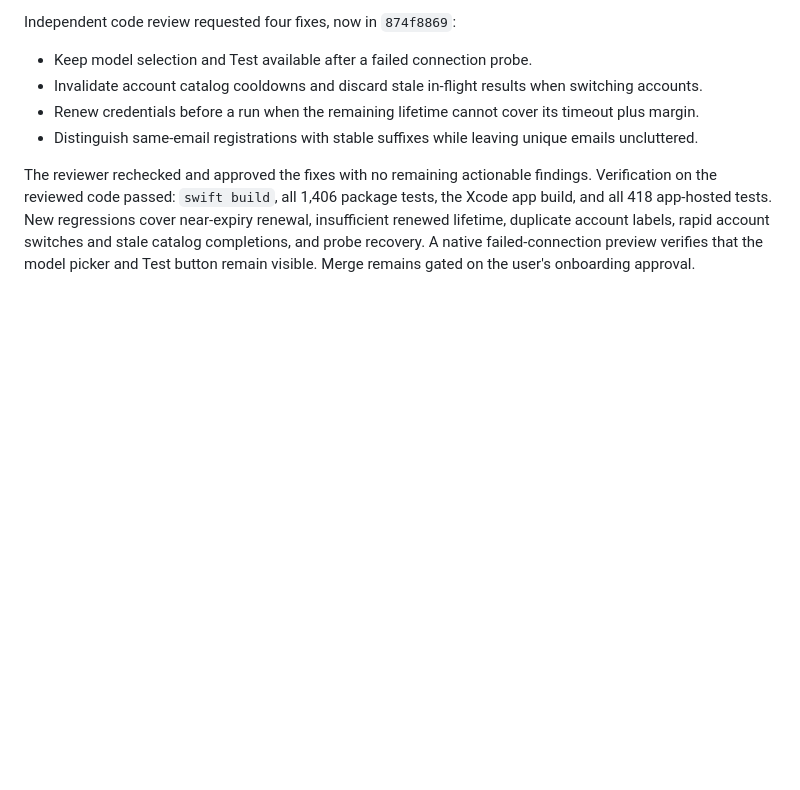
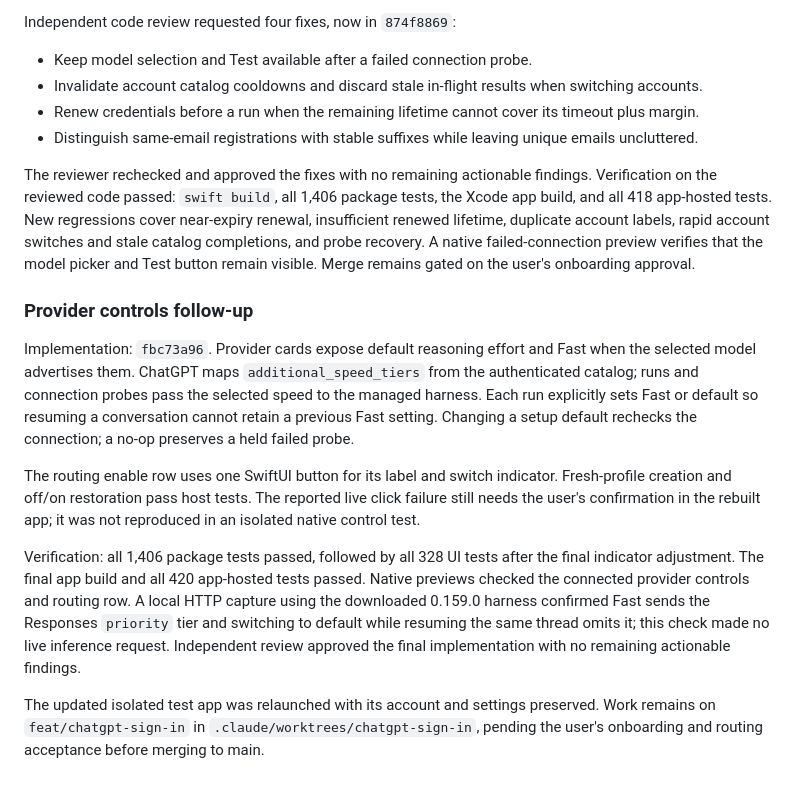
Before and after one commit to sxp-studio/subjective-zero, a Markdown page: docs/AI_PROVIDERS.md, the part around the change. Rendered like a GitHub page; blank space fills up the shorter version.

Commit message:
Record provider controls review and verification checkpoint
Signed-off-by: Clem <clem@sxp.studio>

```diff
--- a/docs/AI_PROVIDERS.md
+++ b/docs/AI_PROVIDERS.md
@@ -325,3 +325,26 @@ on the reviewed code passed: `swift build`, all 1,406 package tests, the Xcode a
 duplicate account labels, rapid account switches and stale catalog completions, and probe recovery.
 A native failed-connection preview verifies that the model picker and Test button remain visible.
 Merge remains gated on the user's onboarding approval.
+
+### Provider controls follow-up
+
+Implementation: `fbc73a96`. Provider cards expose default reasoning effort and Fast when the
+selected model advertises them. ChatGPT maps `additional_speed_tiers` from the authenticated
+catalog; runs and connection probes pass the selected speed to the managed harness. Each run
+explicitly sets Fast or default so resuming a conversation cannot retain a previous Fast setting.
+Changing a setup default rechecks the connection; a no-op preserves a held failed probe.
+
+The routing enable row uses one SwiftUI button for its label and switch indicator. Fresh-profile
+creation and off/on restoration pass host tests. The reported live click failure still needs the
+user's confirmation in the rebuilt app; it was not reproduced in an isolated native control test.
+
+Verification: all 1,406 package tests passed, followed by all 328 UI tests after the final indicator
+adjustment. The final app build and all 420 app-hosted tests passed. Native previews checked the
+connected provider controls and routing row. A local HTTP capture using the downloaded 0.159.0
+harness confirmed Fast sends the Responses `priority` tier and switching to default while resuming
+the same thread omits it; this check made no live inference request. Independent review approved
+the final implementation with no remaining actionable findings.
+
+The updated isolated test app was relaunched with its account and settings preserved. Work remains
+on `feat/chatgpt-sign-in` in `.claude/worktrees/chatgpt-sign-in`, pending the user's onboarding and
+routing acceptance before merging to main.
```
